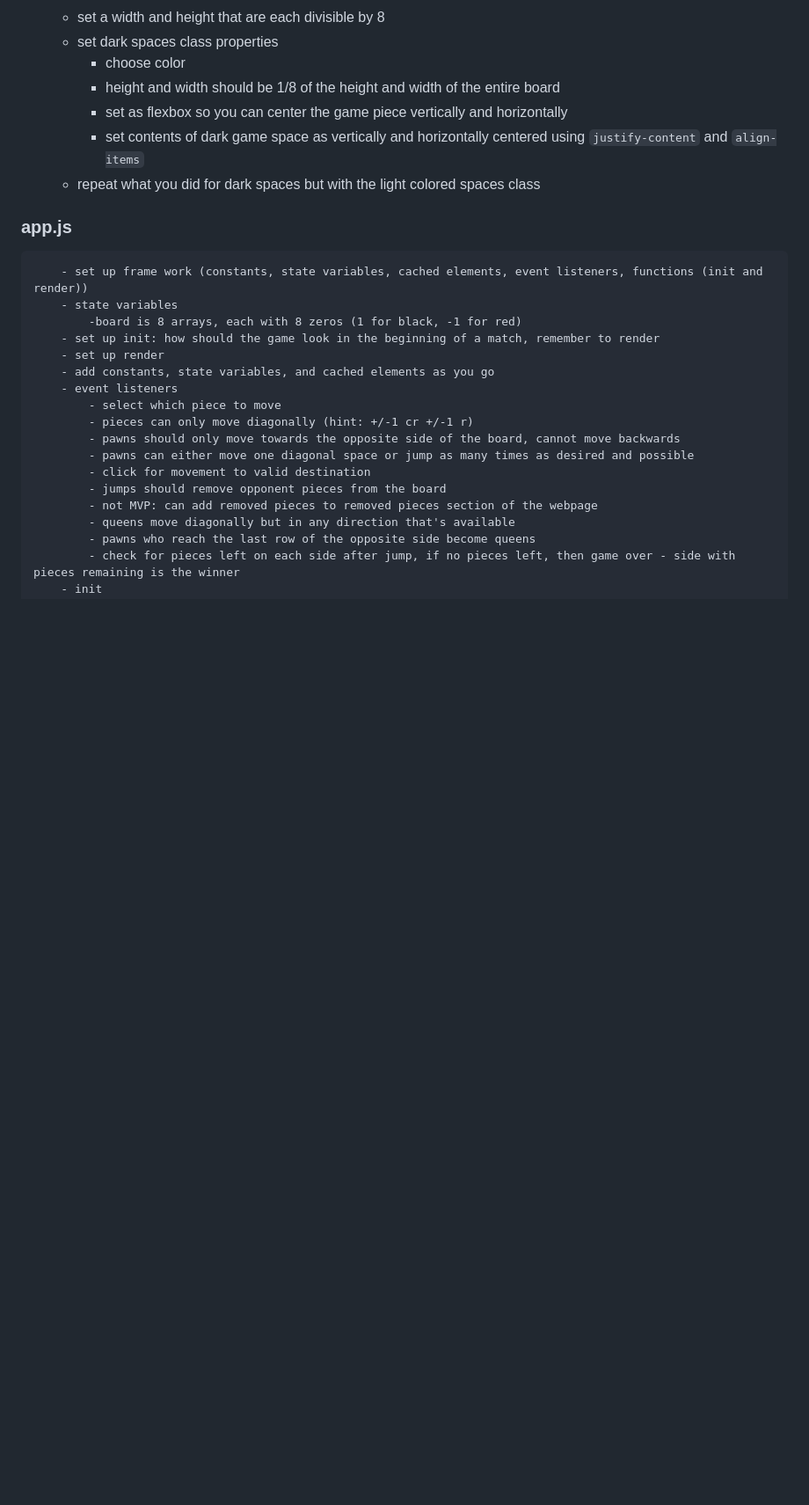
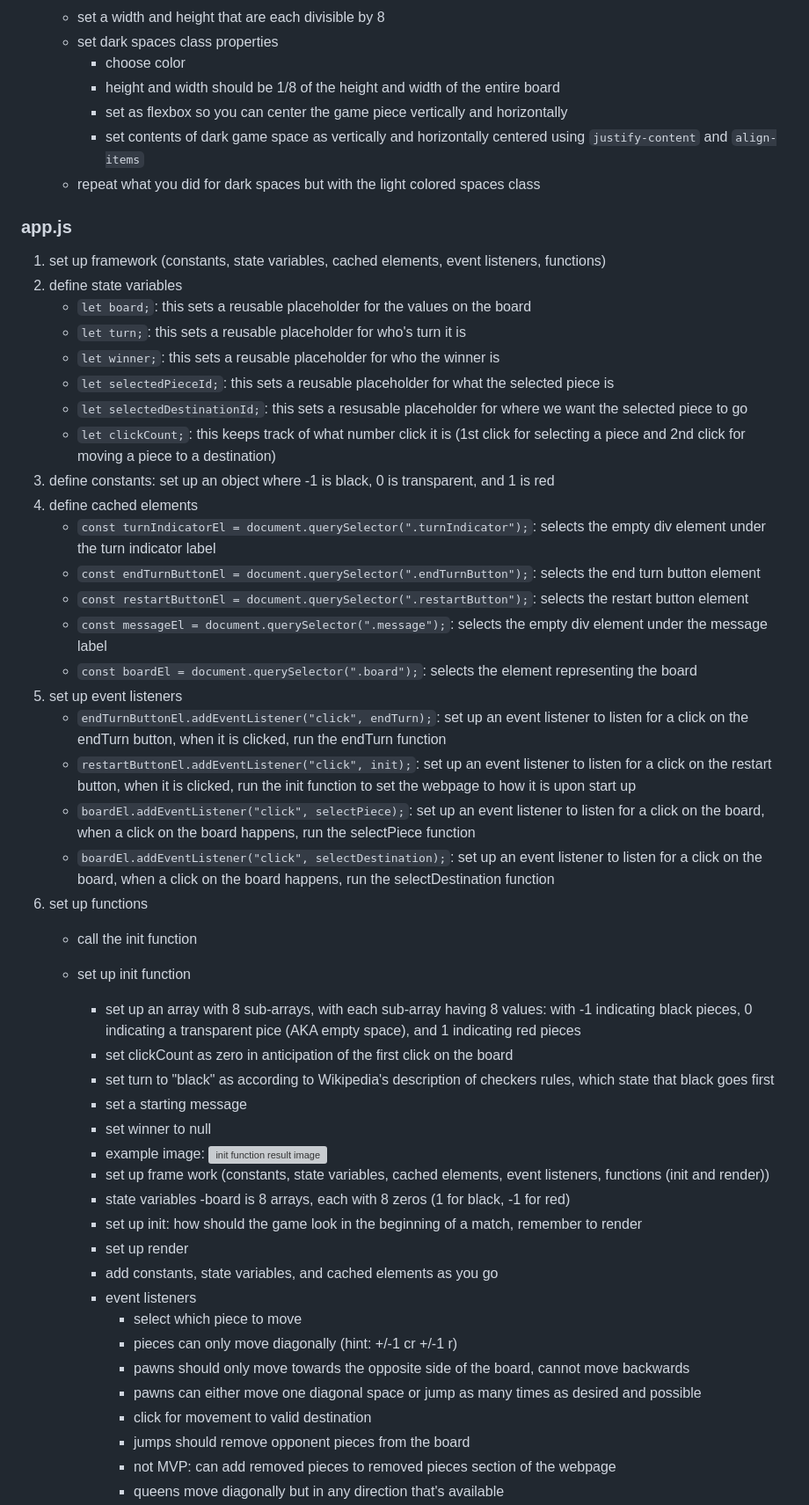
Before and after one commit to bz-888/project-1, a Markdown page: README.md, the part around the change. Shown at 88% size. GitHub-like rendering; blank space fills up the shorter version; grey boxes are pictures that could not be loaded.

Commit message:
markdown partial completion for js

```diff
--- a/README.md
+++ b/README.md
@@ -47,6 +47,37 @@ Checkers (player vs. player, no AI)
     * repeat what you did for dark spaces but with the light colored spaces class
 
 ### app.js
+1. set up framework (constants, state variables, cached elements, event listeners, functions)
+2. define state variables
+    * `let board;`: this sets a reusable placeholder for the values on the board
+    * `let turn;`: this sets a reusable placeholder for who's turn it is
+    * `let winner;`: this sets a reusable placeholder for who the winner is
+    * `let selectedPieceId;`: this sets a reusable placeholder for what the selected piece is
+    * `let selectedDestinationId;`: this sets a resusable placeholder for where we want the selected piece to go
+    * `let clickCount;`: this keeps track of what number click it is (1st click for selecting a piece and 2nd click for moving a piece to a destination)
+3. define constants: set up an object where -1 is black, 0 is transparent, and 1 is red
+4. define cached elements
+    * `const turnIndicatorEl = document.querySelector(".turnIndicator");`: selects the empty div element under the turn indicator label
+    * `const endTurnButtonEl = document.querySelector(".endTurnButton");`: selects the end turn button element
+    * `const restartButtonEl = document.querySelector(".restartButton");`: selects the restart button element
+    * `const messageEl = document.querySelector(".message");`: selects the empty div element under the message label
+    * `const boardEl = document.querySelector(".board");`: selects the element representing the board
+5. set up event listeners
+    * `endTurnButtonEl.addEventListener("click", endTurn);`: set up an event listener to listen for a click on the endTurn button, when it is clicked, run the endTurn function
+    * `restartButtonEl.addEventListener("click", init);`: set up an event listener to listen for a click on the restart button, when it is clicked, run the init function to set the webpage to how it is upon start up
+    * `boardEl.addEventListener("click", selectPiece);`: set up an event listener to listen for a click on the board, when a click on the board happens, run the selectPiece function
+    * `boardEl.addEventListener("click", selectDestination);`: set up an event listener to listen for a click on the board, when a click on the board happens, run the selectDestination function
+6. set up functions
+    * call the init function
+    * set up init function
+        * set up an array with 8 sub-arrays, with each sub-array having 8 values: with -1 indicating black pieces, 0 indicating a transparent pice (AKA empty space), and 1 indicating red pieces
+        * set clickCount as zero in anticipation of the first click on the board
+        * set turn to "black" as according to Wikipedia's description of checkers rules, which state that black goes first
+        * set a starting message
+        * set winner to null
+        * example image: ![init function result image](https://imgur.com/a/VndqyHU "init function result")
+
+
         - set up frame work (constants, state variables, cached elements, event listeners, functions (init and render))
         - state variables
             -board is 8 arrays, each with 8 zeros (1 for black, -1 for red)
```
